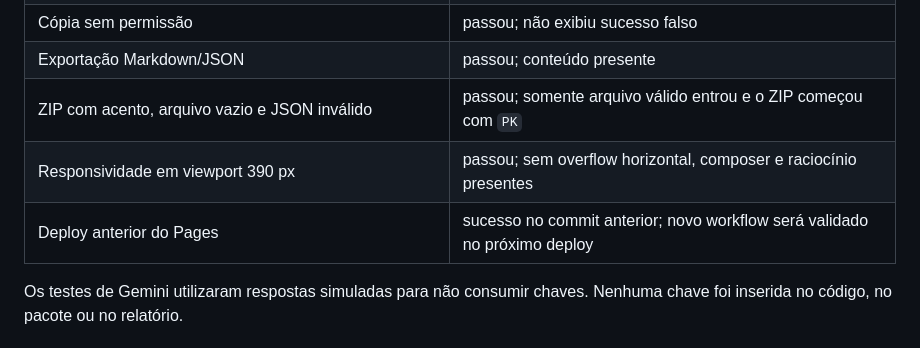
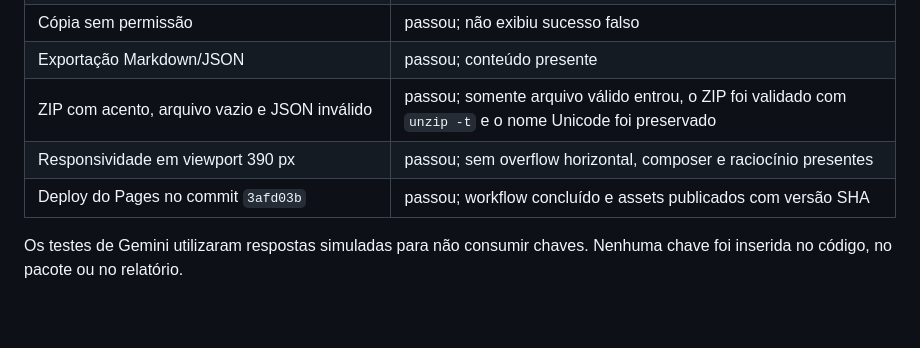
Before and after one commit to minato202309-bit/Brown-IA, a Markdown page: AUDITORIA-50.md, the part around the change. GitHub-like rendering; blank space fills up the shorter version.

Commit message:
docs: record audit 50 public verification

```diff
--- a/AUDITORIA-50.md
+++ b/AUDITORIA-50.md
@@ -51,9 +51,9 @@ A auditoria foi executada sobre o código atual e no Chromium local. Foi encontr
 | Tabela, listas e bloco de código | passou; tabela, `ul`, `ol` e `pre` presentes |
 | Cópia sem permissão | passou; não exibiu sucesso falso |
 | Exportação Markdown/JSON | passou; conteúdo presente |
-| ZIP com acento, arquivo vazio e JSON inválido | passou; somente arquivo válido entrou e o ZIP começou com `PK` |
+| ZIP com acento, arquivo vazio e JSON inválido | passou; somente arquivo válido entrou, o ZIP foi validado com `unzip -t` e o nome Unicode foi preservado |
 | Responsividade em viewport 390 px | passou; sem overflow horizontal, composer e raciocínio presentes |
-| Deploy anterior do Pages | sucesso no commit anterior; novo workflow será validado no próximo deploy |
+| Deploy do Pages no commit `3afd03b` | passou; workflow concluído e assets publicados com versão SHA |
 
 Os testes de Gemini utilizaram respostas simuladas para não consumir chaves. Nenhuma chave foi inserida no código, no pacote ou no relatório.
 
```
